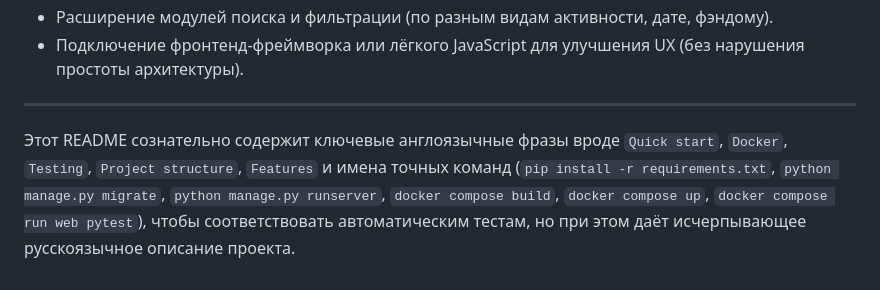
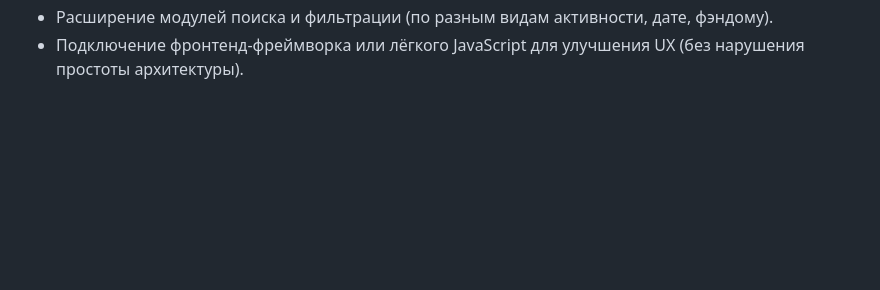
Before and after one commit to whiteicesky/social_players, a Markdown page: README.md, the part around the change. Drawn GitHub-style; blank space fills up the shorter version.

```diff
--- a/README.md
+++ b/README.md
@@ -418,7 +418,3 @@ docker compose run web pytest
 - Добавление более сложной модели конфиденциальности (например, закрытые профили, чёрный список).
 - Расширение модулей поиска и фильтрации (по разным видам активности, дате, фэндому).
 - Подключение фронтенд‑фреймворка или лёгкого JavaScript для улучшения UX (без нарушения простоты архитектуры).
-
----
-
-Этот README сознательно содержит ключевые англоязычные фразы вроде `Quick start`, `Docker`, `Testing`, `Project structure`, `Features` и имена точных команд (`pip install -r requirements.txt`, `python manage.py migrate`, `python manage.py runserver`, `docker compose build`, `docker compose up`, `docker compose run web pytest`), чтобы соответствовать автоматическим тестам, но при этом даёт исчерпывающее русскоязычное описание проекта.
```
